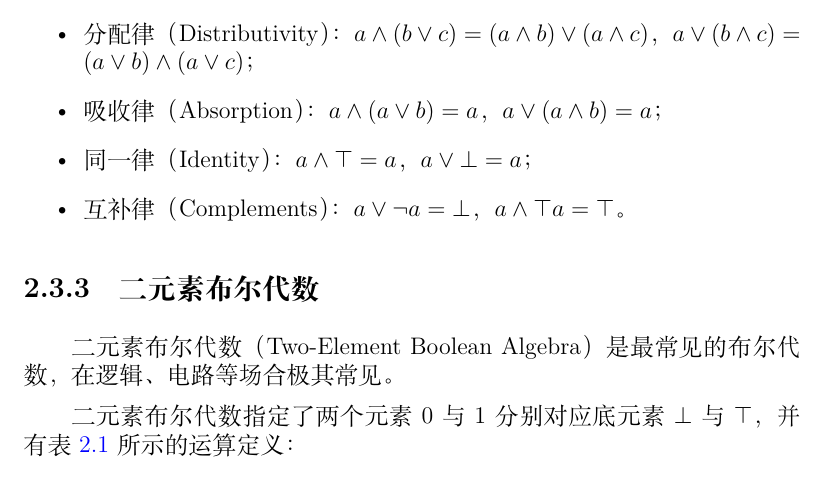
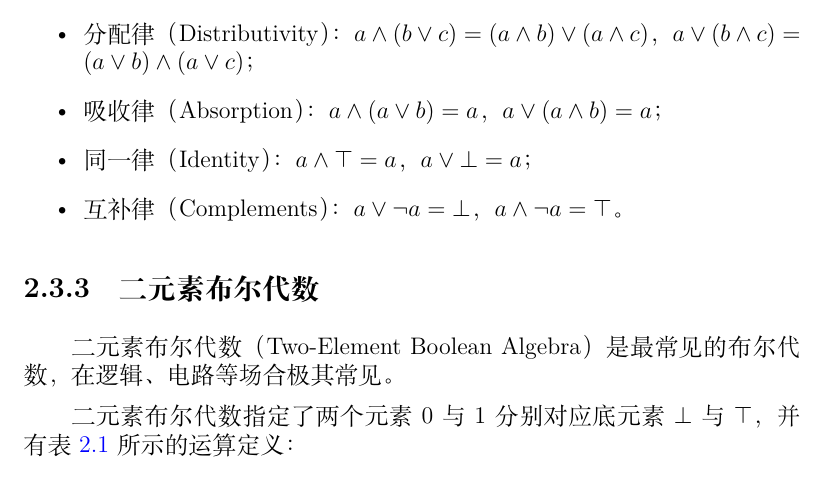
Before and after one commit to Geno1024/CST-Live-Guide, a LaTeX book (CST-Live-Guide.tex, which reads Calculations/BooleanAlgebra.tex): part of page 40 of 44, cut so that both start at the same text. Compiled offline with XeLaTeX.

Commit message:
(typo) in C/BA/D.

```diff
--- a/Calculations/BooleanAlgebra.tex
+++ b/Calculations/BooleanAlgebra.tex
@@ -91,7 +91,7 @@
             \item 分配律（Distributivity）：$a \wedge (b \vee c) = (a \wedge b) \vee (a \wedge c)$，$a \vee (b \wedge c) = (a \vee b) \wedge (a \vee c)$；
             \item 吸收律（Absorption）：$a \wedge (a \vee b) = a$，$a \vee (a \wedge b) = a$；
             \item 同一律（Identity）：$a \wedge \top = a$，$a \vee \bot = a$；
-            \item 互补律（Complements）：$a \vee \neg a = \bot$，$a \wedge \top a = \top$。
+            \item 互补律（Complements）：$a \vee \neg a = \bot$，$a \wedge \neg a = \top$。
         \end{itemize}
 
     \subsection{二元素布尔代数}\label{subsec:Calculations/BooleanAlgebra/TwoElementBooleanAlgebra}
```
